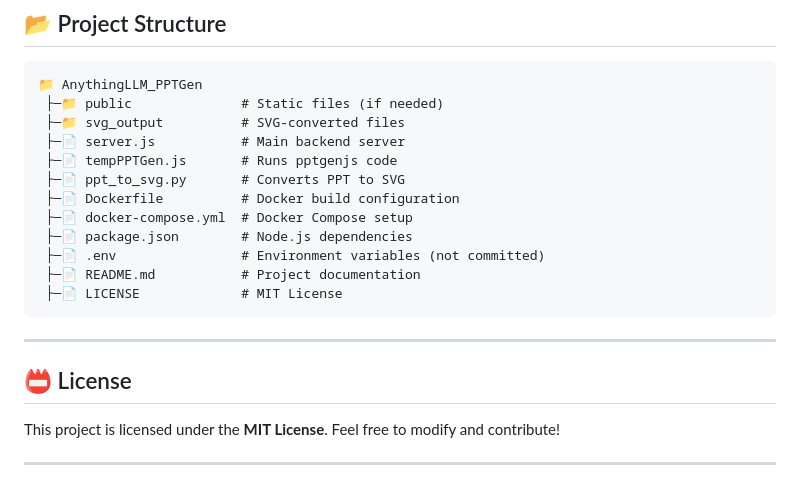
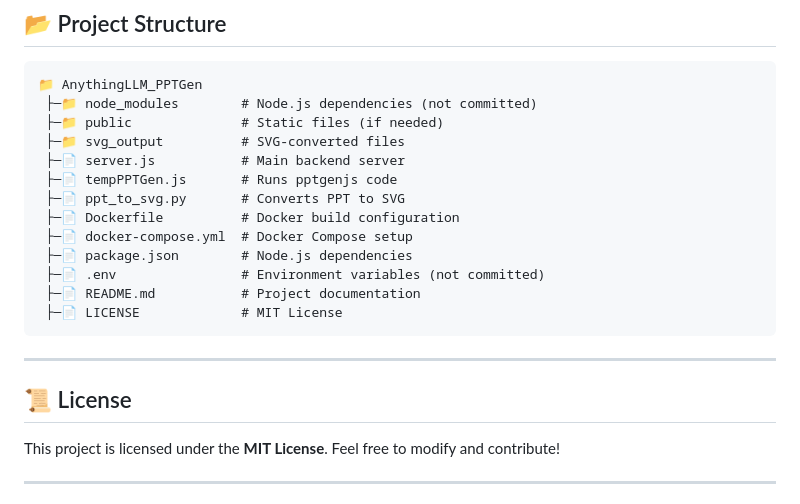
Before and after one commit to Apacecore/AnythingLLM_PPTGen, a Markdown page: README.md, the part around the change. Drawn GitHub-style.

````diff
--- a/README.md
+++ b/README.md
@@ -96,6 +96,7 @@ docker run -p 3001:3000 anythingllm_pptgen
 ## 📂 Project Structure
 ```
 📁 AnythingLLM_PPTGen
+ ├─📁 node_modules        # Node.js dependencies (not committed)
  ├─📁 public              # Static files (if needed)
  ├─📁 svg_output          # SVG-converted files
  ├─📄 server.js           # Main backend server
@@ -111,7 +112,7 @@ docker run -p 3001:3000 anythingllm_pptgen
 
 ---
 
-## 📛 License
+## 📜 License
 This project is licensed under the **MIT License**. Feel free to modify and contribute!
 
 ---
````
